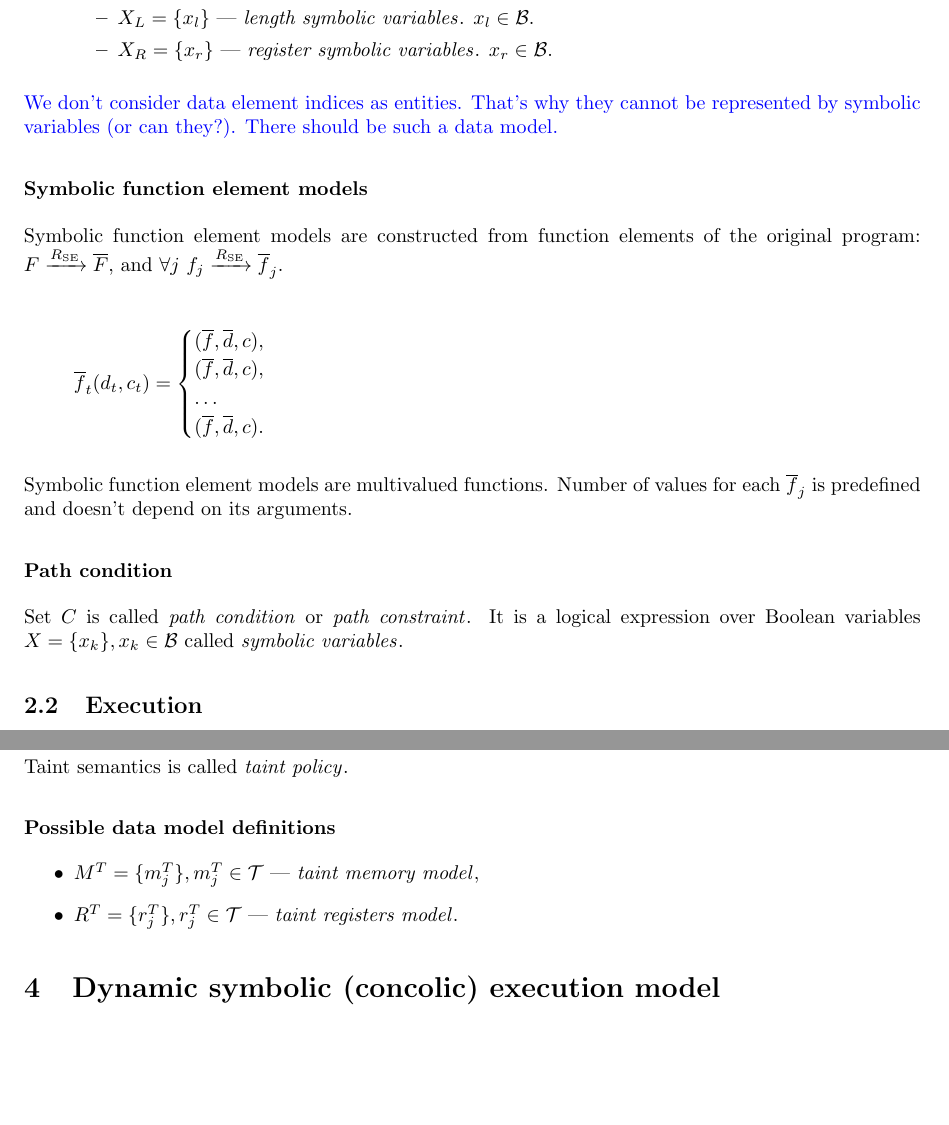
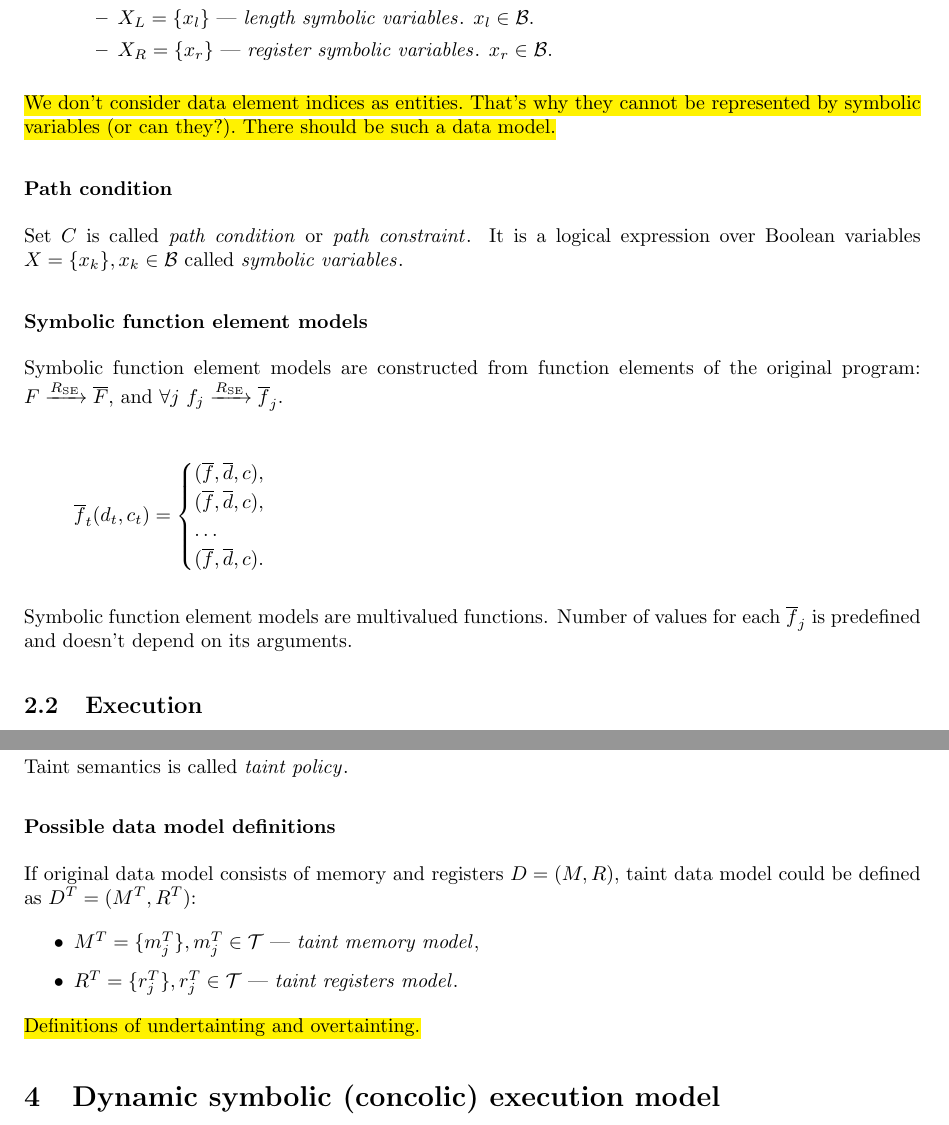
Before and after one commit to enzet/program-model, a LaTeX document (main.tex): two parts of pages 7 and 9 of 18, joined at a grey line, cut so that both start at the same text, the shorter picture padded with empty space. Compiled offline with pdfLaTeX.

Commit message:
Data model.

```diff
--- a/main.tex
+++ b/main.tex
@@ -21,6 +21,7 @@
 \usepackage{mathtools}
 \usepackage{makeidx}
 \usepackage{multicol}
+\usepackage{soul}
 % \usepackage{tikz-cd}
 \usepackage{wrapfig}
 
@@ -45,7 +46,7 @@
 
 % Some useful definitions.
 
-\newcommand{\comment}[1]{\textcolor{blue}{#1}}  % red
+\newcommand{\comment}[1]{\hl{#1}}
 \newcommand{\la}{\leftarrow}
 \newcommand{\Lra}{\Leftrightarrow}
 \newcommand{\nat}{\mathds{N}}
@@ -548,6 +549,13 @@ Data model with memory, registers, and array lengths.
 That's why they cannot be represented by symbolic variables (or can they?).
 There should be such a data model.}
 
+\subsublevel*{Path condition}
+
+Set $C$ is called \term{path condition} or \term{path constraint}.
+It is a logical expression over Boolean variables
+$X = \{x_k\}, x_k \in \mathcal{B}$ called
+\altterm{symbolic variables}{symbolic variable}.
+
 \subsublevel*{Symbolic function element models}
 
 Symbolic function element models are constructed from function elements of the
@@ -566,13 +574,6 @@ $\forall j \,\, f_j \xrightarrow[]{R_\text{SE}} \se{f}_j$.
 Symbolic function element models are multivalued functions.
 Number of values for each $\se{f}_j$ is predefined and doesn't depend on
 its arguments.
-
-\subsublevel*{Path condition}
-
-Set $C$ is called \term{path condition} or \term{path constraint}.
-It is a logical expression over Boolean variables
-$X = \{x_k\}, x_k \in \mathcal{B}$ called
-\altterm{symbolic variables}{symbolic variable}.
 
 \sublevel{Execution}
 
@@ -672,12 +673,17 @@ Taint semantics is called \term{taint policy}.
 
 \subsublevel*{Possible data model definitions}
 
+If original data model consists of memory and registers $D = (M, R)$,
+taint data model could be defined as $\te{D} = (\te{M}, \te{R})$:
+
 \begin{itemize}
     \item $\te{M} = \{\te{m}_j\}, \te{m}_j \in \mathcal{T}$~---
         \term{taint memory model},
     \item $\te{R} = \{\te{r}_j\}, \te{r}_j \in \mathcal{T}$~---
         \term{taint registers model}.
 \end{itemize}
+
+ \comment{Definitions of undertainting and overtainting.}
 
 \level{Dynamic symbolic (concolic) execution model}
 
```
